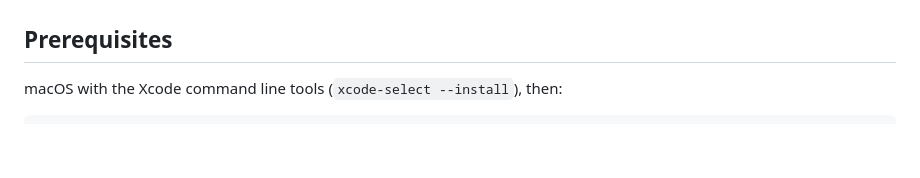
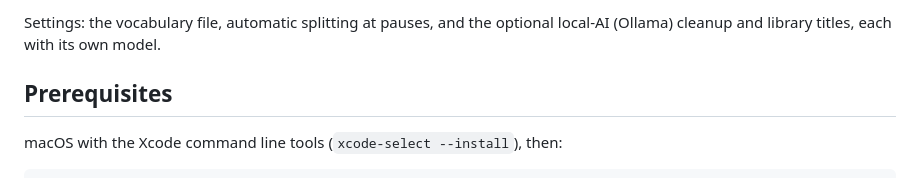
Before and after one commit to jason-weddington/scriber, a Markdown page: README.md, the part around one of its changes. GitHub-like rendering; blank space fills up the shorter version.

```diff
--- a/README.md
+++ b/README.md
@@ -4,3 +17,4 @@ A macOS dictation app built with Rust, Tauri 2 and Svelte 5. Click New, Record,
+Settings: the vocabulary file, automatic splitting at pauses, and the optional local-AI (Ollama) cleanup and library titles, each with its own model.
 
 ## Prerequisites
 
```
Also changed, not shown: other parts of README.md (+14 -1 lines), images/scriber-main-window.png (added), images/scriber-recording.png (added), images/scriber-settings.png (added).
